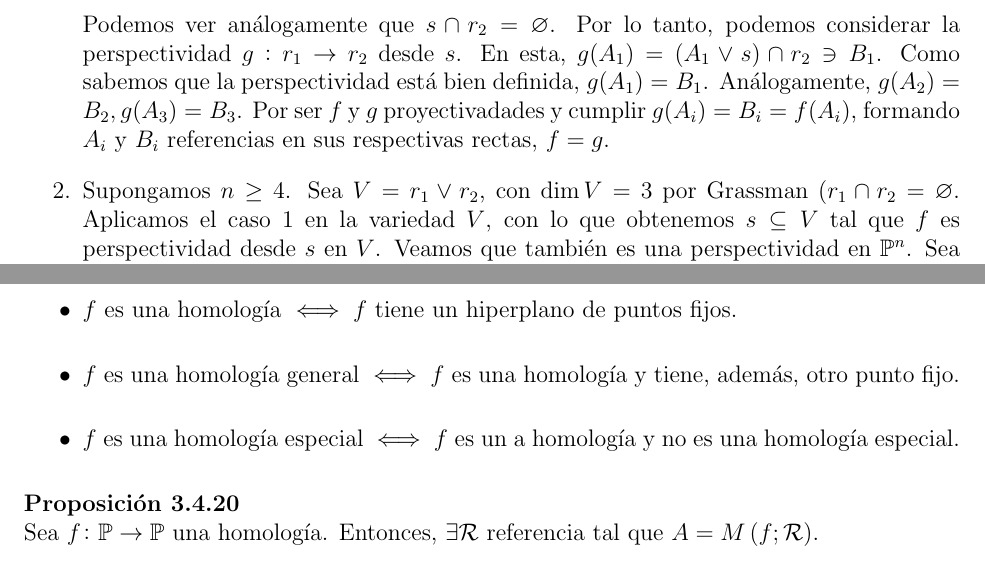
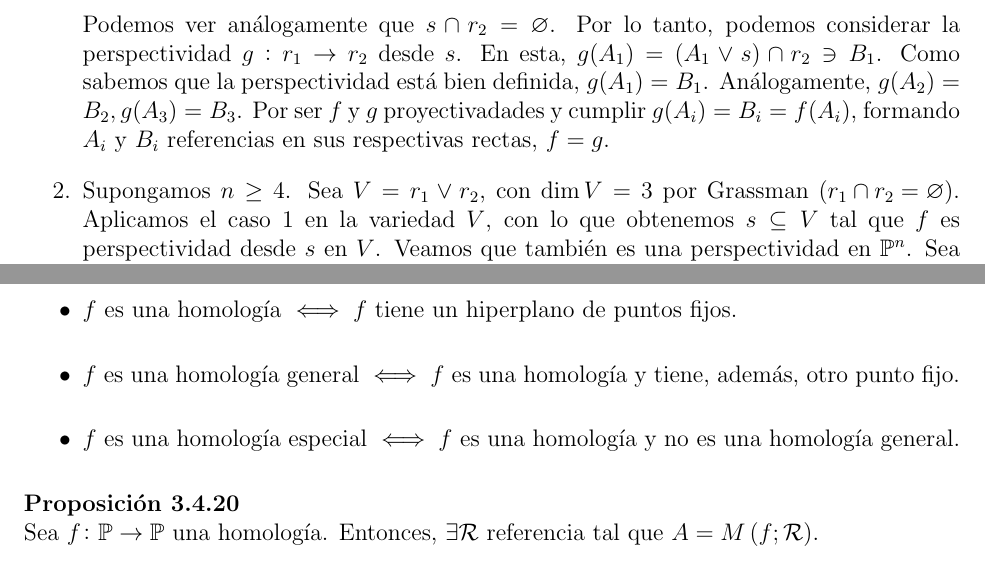
Before and after one commit to ApuntsFME/LatexFME, a LaTeX book (Algebra_Multilineal_i_Geometria_Projectiva/main.tex, which reads Algebra_Multilineal_i_Geometria_Projectiva/tema_tres.tex): two parts of pages 73 and 80 of 101, joined at a grey line, cut so that both start at the same text. Compiled offline with pdfLaTeX; TikZ figures are drawn from their code, not taken from saved files.

Commit message:
Corregits errors multi

```diff
--- a/Algebra_Multilineal_i_Geometria_Projectiva/tema_tres.tex
+++ b/Algebra_Multilineal_i_Geometria_Projectiva/tema_tres.tex
@@ -558,7 +558,7 @@ el siguiente lema que resultará de utilidad.
          f(A_i)$, formando $A_i$ y $B_i$ referencias en sus
          respectivas rectas, $f = g$.
         \item Supongamos $n \geq 4$. Sea $V = r_1 \vee r_2$, con
-        $\dim V = 3$ por Grassman ($r_1 \cap r_2 = \varnothing$.
+        $\dim V = 3$ por Grassman $\lp r_1 \cap r_2 = \varnothing\rp$.
         Aplicamos el caso 1 en la variedad $V$, con lo que obtenemos
         $s \subseteq V$ tal que $f$ es perspectividad desde $s$ en
         $V$. Veamos que también es una perspectividad en $\Po^n$.
@@ -953,7 +953,7 @@ el siguiente lema que resultará de utilidad.
     \begin{itemize}
         \item $f$ es una homología $\iff f$ tiene un hiperplano de puntos fijos.
         \item $f$ es una homología general $\iff f$ es una homología y tiene, además, otro punto fijo.
-        \item $f$ es una homología especial $\iff f$ es un a homología y no es una homología especial.
+        \item $f$ es una homología especial $\iff f$ es una homología y no es una homología general.
     \end{itemize}
 \end{defi}
 
```
